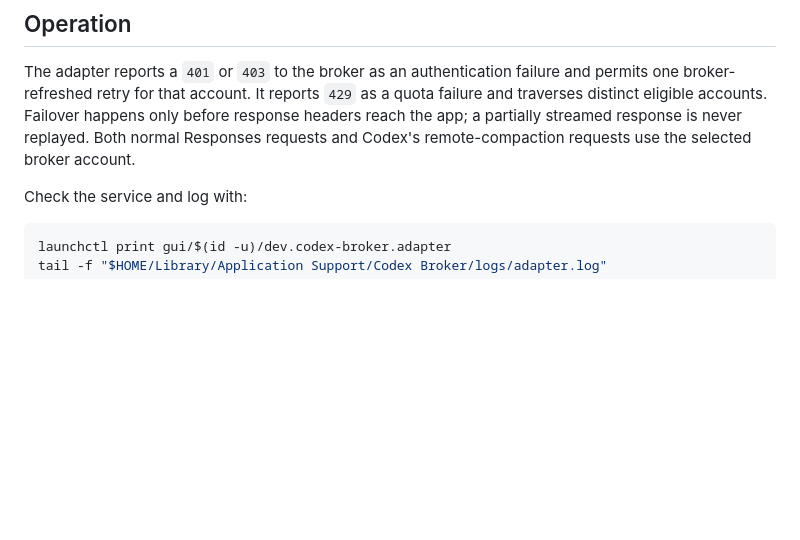
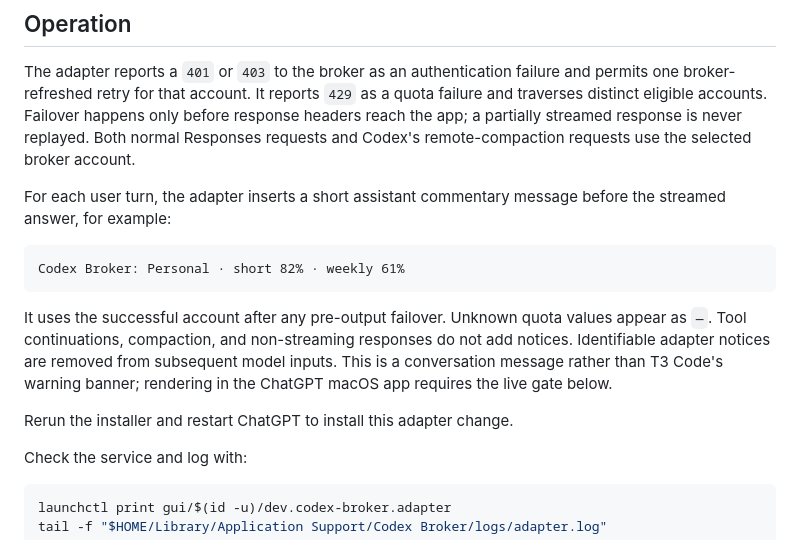
Before and after one commit to NotRllyRn/codex-broker, a Markdown page: docs/integrations/chatgpt-macos.md, the part around the change. GitHub-like rendering; blank space fills up the shorter version.

Commit message:
Document ChatGPT account notices

````diff
--- a/docs/integrations/chatgpt-macos.md
+++ b/docs/integrations/chatgpt-macos.md
@@ -86,6 +86,21 @@ before response headers reach the app; a partially streamed response is never
 replayed. Both normal Responses requests and Codex's remote-compaction requests
 use the selected broker account.
 
+For each user turn, the adapter inserts a short assistant commentary message
+before the streamed answer, for example:
+
+```text
+Codex Broker: Personal · short 82% · weekly 61%
+```
+
+It uses the successful account after any pre-output failover. Unknown quota
+values appear as `—`. Tool continuations, compaction, and non-streaming responses
+do not add notices. Identifiable adapter notices are removed from subsequent
+model inputs. This is a conversation message rather than T3 Code's warning
+banner; rendering in the ChatGPT macOS app requires the live gate below.
+
+Rerun the installer and restart ChatGPT to install this adapter change.
+
 Check the service and log with:
 
 ```bash
````
Also changed, not shown: RELEASE_GATES.md (+5 -0 lines).
